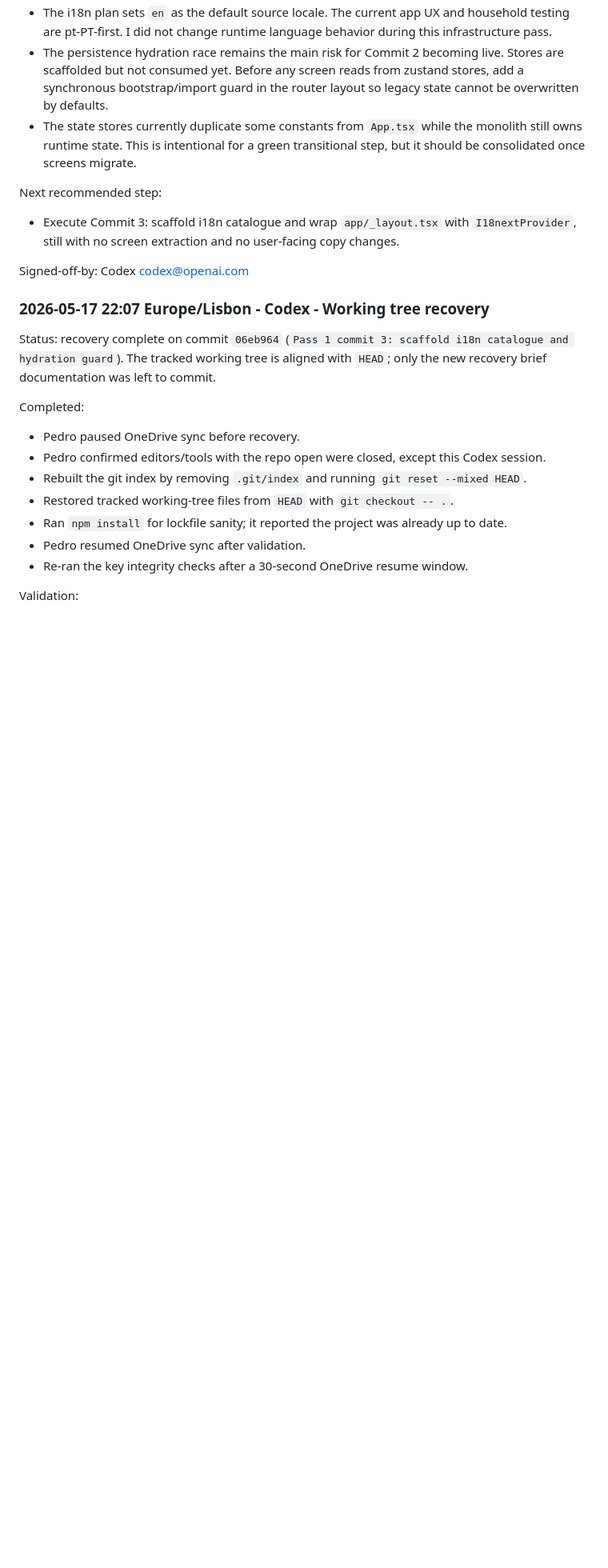
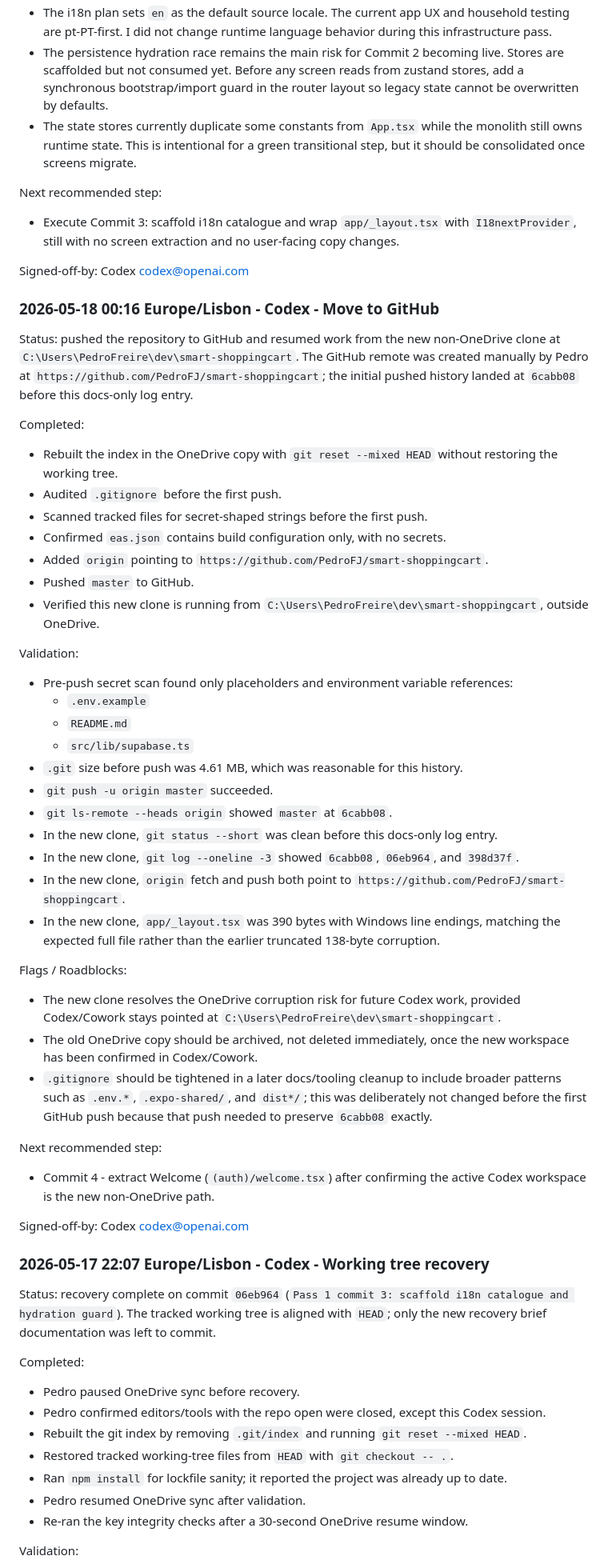
Before and after one commit to PedroFJ/smart-shoppingcart, a Markdown page: docs/pass1-split-and-i18n-plan.md, the part around the change. Shown at 80% size. GitHub-like rendering; blank space fills up the shorter version.

Commit message:
Document move to GitHub

```diff
--- a/docs/pass1-split-and-i18n-plan.md
+++ b/docs/pass1-split-and-i18n-plan.md
@@ -362,6 +362,46 @@ Next recommended step:
 
 Signed-off-by: Codex <codex@openai.com>
 
+### 2026-05-18 00:16 Europe/Lisbon - Codex - Move to GitHub
+
+Status: pushed the repository to GitHub and resumed work from the new non-OneDrive clone at `C:\Users\PedroFreire\dev\smart-shoppingcart`. The GitHub remote was created manually by Pedro at `https://github.com/PedroFJ/smart-shoppingcart`; the initial pushed history landed at `6cabb08` before this docs-only log entry.
+
+Completed:
+
+- Rebuilt the index in the OneDrive copy with `git reset --mixed HEAD` without restoring the working tree.
+- Audited `.gitignore` before the first push.
+- Scanned tracked files for secret-shaped strings before the first push.
+- Confirmed `eas.json` contains build configuration only, with no secrets.
+- Added `origin` pointing to `https://github.com/PedroFJ/smart-shoppingcart`.
+- Pushed `master` to GitHub.
+- Verified this new clone is running from `C:\Users\PedroFreire\dev\smart-shoppingcart`, outside OneDrive.
+
+Validation:
+
+- Pre-push secret scan found only placeholders and environment variable references:
+  - `.env.example`
+  - `README.md`
+  - `src/lib/supabase.ts`
+- `.git` size before push was 4.61 MB, which was reasonable for this history.
+- `git push -u origin master` succeeded.
+- `git ls-remote --heads origin` showed `master` at `6cabb08`.
+- In the new clone, `git status --short` was clean before this docs-only log entry.
+- In the new clone, `git log --oneline -3` showed `6cabb08`, `06eb964`, and `398d37f`.
+- In the new clone, `origin` fetch and push both point to `https://github.com/PedroFJ/smart-shoppingcart`.
+- In the new clone, `app/_layout.tsx` was 390 bytes with Windows line endings, matching the expected full file rather than the earlier truncated 138-byte corruption.
+
+Flags / Roadblocks:
+
+- The new clone resolves the OneDrive corruption risk for future Codex work, provided Codex/Cowork stays pointed at `C:\Users\PedroFreire\dev\smart-shoppingcart`.
+- The old OneDrive copy should be archived, not deleted immediately, once the new workspace has been confirmed in Codex/Cowork.
+- `.gitignore` should be tightened in a later docs/tooling cleanup to include broader patterns such as `.env.*`, `.expo-shared/`, and `dist*/`; this was deliberately not changed before the first GitHub push because that push needed to preserve `6cabb08` exactly.
+
+Next recommended step:
+
+- Commit 4 - extract Welcome (`(auth)/welcome.tsx`) after confirming the active Codex workspace is the new non-OneDrive path.
+
+Signed-off-by: Codex <codex@openai.com>
+
 ### 2026-05-17 22:07 Europe/Lisbon - Codex - Working tree recovery
 
 Status: recovery complete on commit `06eb964` (`Pass 1 commit 3: scaffold i18n catalogue and hydration guard`). The tracked working tree is aligned with `HEAD`; only the new recovery brief documentation was left to commit.
```
